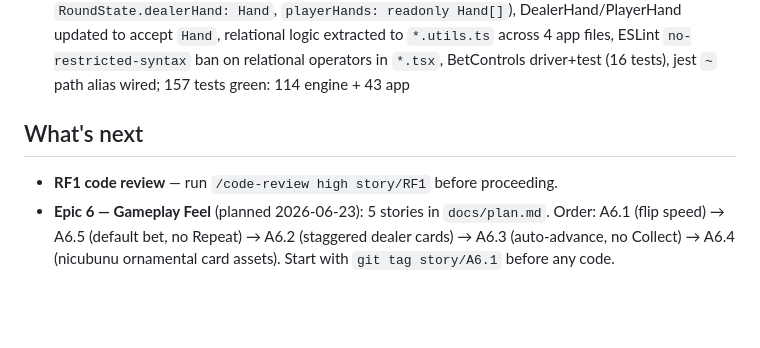
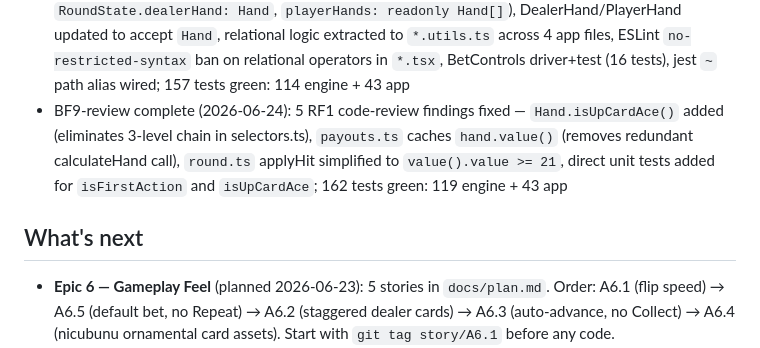
Before and after one commit to shushy245/real-blackjack, a Markdown page: CLAUDE.md, the part around the change. Rendered like a GitHub page; blank space fills up the shorter version.

Commit message:
chore: update CLAUDE.md — BF9-review complete
Co-Authored-By: Claude Sonnet 4.6 <noreply@anthropic.com>

```diff
--- a/CLAUDE.md
+++ b/CLAUDE.md
@@ -54,9 +54,9 @@ Single-player Blackjack — player vs dealer — iOS + Android from one codebase
 - BF7 complete (2026-06-19): 10 BF6 code-review follow-ups fixed (splitOccurred field, isBlackjack inlining, hasMountedRef→prevFlippedRef, const control, endAndReset extraction, single-pass calculateHand, dealUntilStand hoisted)
 - BF8 complete (2026-06-19): 2 BF7 code-review findings fixed (isBlackjack re-imported in payouts.ts; action arrow braces in game-store.ts); 131 tests green
 - RF1 complete (2026-06-23): Hand class refactor (`hand.ts` value object, `selectors.ts`, `RoundState.dealerHand: Hand`, `playerHands: readonly Hand[]`), DealerHand/PlayerHand updated to accept `Hand`, relational logic extracted to `*.utils.ts` across 4 app files, ESLint `no-restricted-syntax` ban on relational operators in `*.tsx`, BetControls driver+test (16 tests), jest `~` path alias wired; 157 tests green: 114 engine + 43 app
+- BF9-review complete (2026-06-24): 5 RF1 code-review findings fixed — `Hand.isUpCardAce()` added (eliminates 3-level chain in selectors.ts), `payouts.ts` caches `hand.value()` (removes redundant calculateHand call), `round.ts` applyHit simplified to `value().value >= 21`, direct unit tests added for `isFirstAction` and `isUpCardAce`; 162 tests green: 119 engine + 43 app
 
 ## What's next
-- **RF1 code review** — run `/code-review high story/RF1` before proceeding.
 - **Epic 6 — Gameplay Feel** (planned 2026-06-23): 5 stories in `docs/plan.md`. Order: A6.1 (flip speed) → A6.5 (default bet, no Repeat) → A6.2 (staggered dealer cards) → A6.3 (auto-advance, no Collect) → A6.4 (nicubunu ornamental card assets). Start with `git tag story/A6.1` before any code.
 - **EAS Build** — Android APK for device testing. Run `eas build --platform android --profile preview` once EAS credentials are configured.
 - **Pre-ship smoke test** — scan QR in Expo Go, play a full session (deal, hit, stand, double, split, insurance), cash out, verify leaderboard entry.
```
